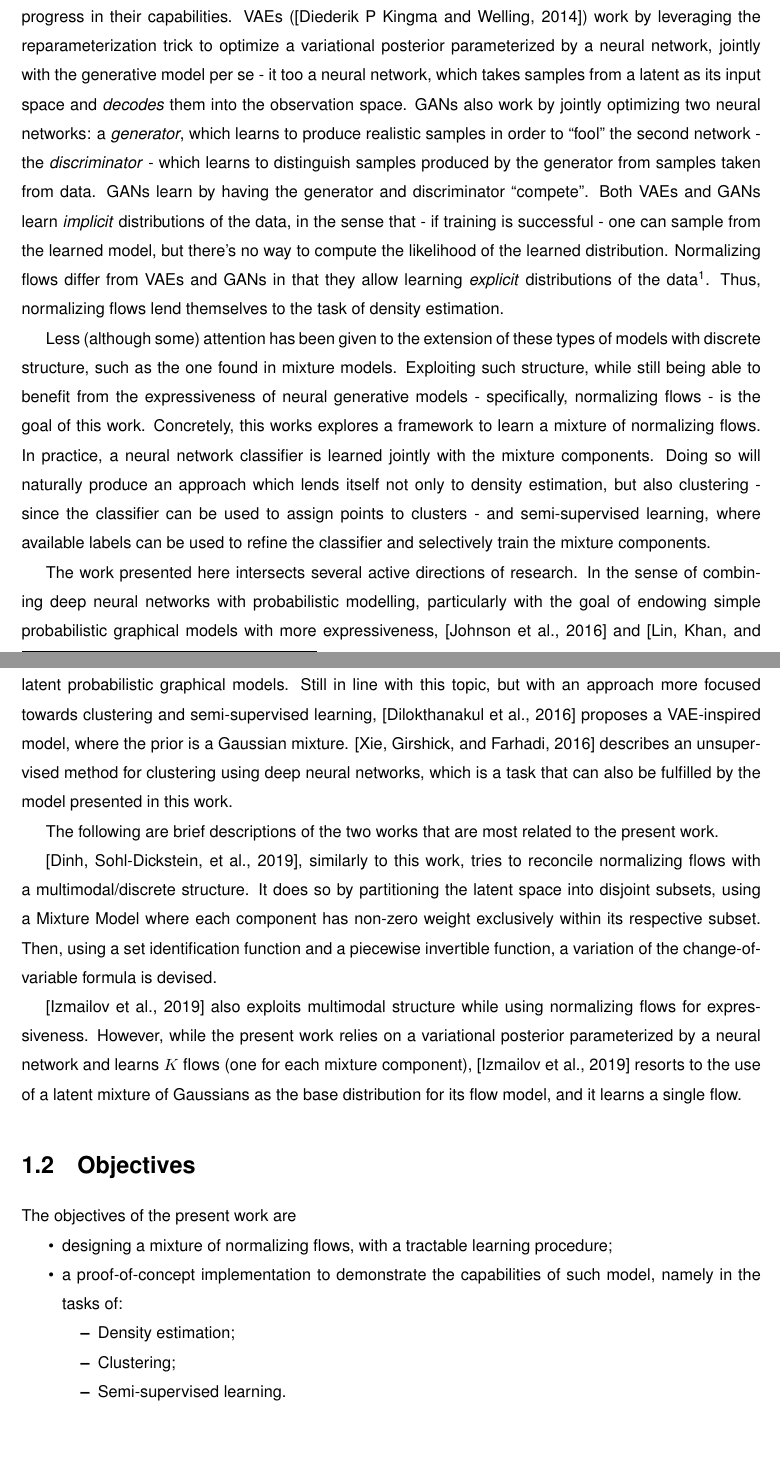
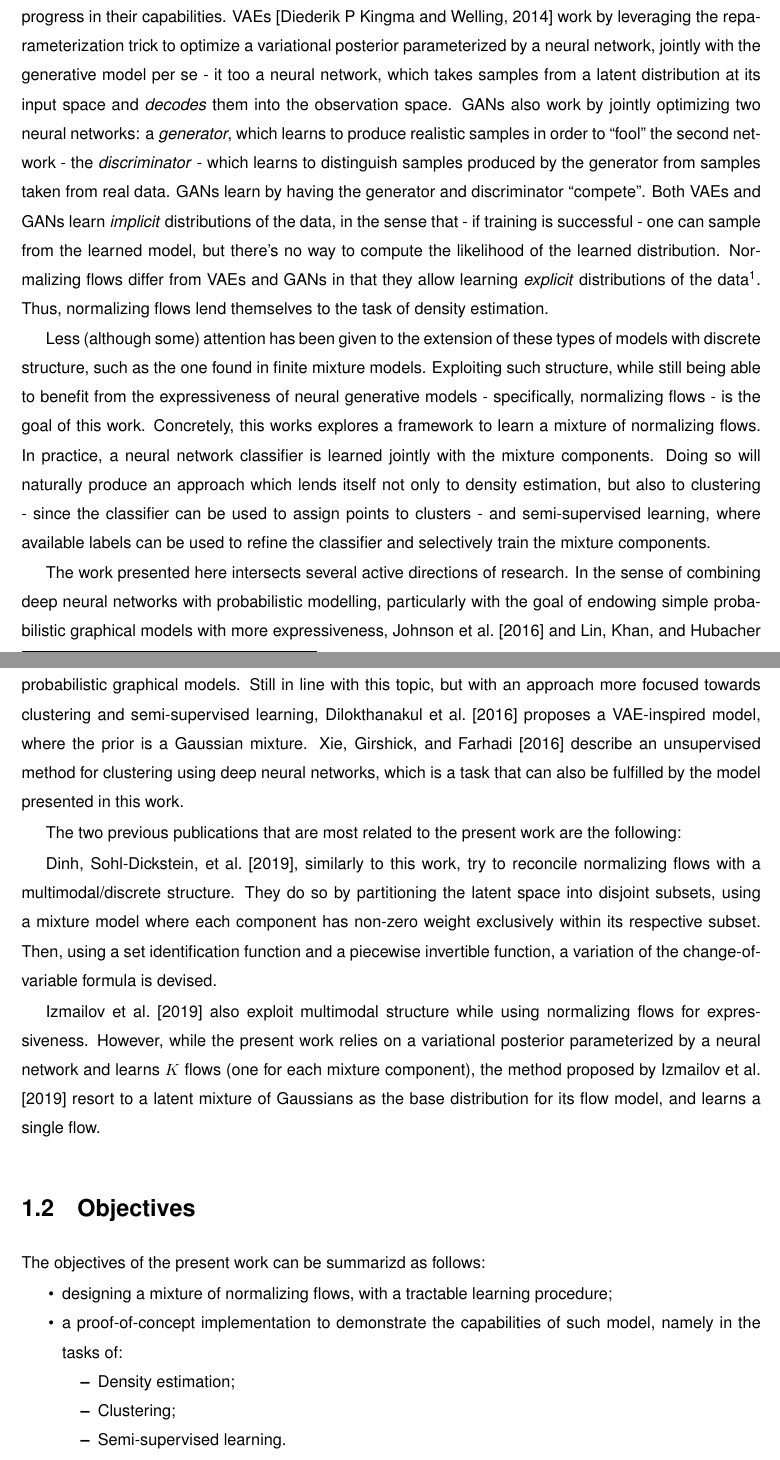
Before and after one commit to colobas/thesis-doc, a LaTeX thesis (thesis.tex, which reads introduction.tex): two parts of pages 21 and 22 of 54, joined at a grey line, cut so that both start at the same text. Compiled offline with pdfLaTeX.

Commit message:
corrected intro

```diff
--- a/introduction.tex
+++ b/introduction.tex
@@ -7,31 +7,31 @@
 Generative models based on neural networks - variational autoencoders (VAEs),
 generative adversarial networks (GANs), normalizing flows and their variations -
 have experienced increased interest and progress in their capabilities. VAEs
-(\autocite{vaepaper}) work by leveraging the reparameterization trick to optimize
+\autocite{vaepaper} work by leveraging the reparameterization trick to optimize
 a variational posterior parameterized by a neural network, jointly with the generative
-model per se - it too a neural network, which takes samples from a latent as its
+model per se - it too a neural network, which takes samples from a latent distribution at its
 input space and \emph{decodes} them into the observation space. GANs also work by
 jointly optimizing two neural networks: a \emph{generator}, which learns to produce
 realistic samples in order to \q{fool} the second network - the \emph{discriminator} - which
-learns to distinguish samples produced by the generator from samples taken from data. GANs learn
+learns to distinguish samples produced by the generator from samples taken from real data. GANs learn
 by having the generator and discriminator \q{compete}. Both VAEs and GANs learn
 \emph{implicit} distributions of the data, in the sense that - if training is
 successful - one can sample from the learned model, but there's no way to compute
 the likelihood of the learned distribution. Normalizing flows differ from VAEs
 and GANs in that they allow learning \emph{explicit} distributions of the
-data\footnote{In fact, recent work (\autocite{flowgan}) combines the training
+data\footnote{In fact, recent work \autocite{flowgan} combines the training
 framework of GANs with the use of normalizing flows, so as to obtain a generator
 for which it is possible to compute likelihoods.}. Thus, normalizing flows lend
 themselves to the task of density estimation.
 
 Less (although some) attention has been given to the extension of these types
-of models with discrete structure, such as the one found in mixture models.
+of models with discrete structure, such as the one found in finite mixture models.
 Exploiting such structure, while still being able to benefit from the expressiveness
 of neural generative models - specifically, normalizing flows - is the goal of this
 work. Concretely, this works explores a framework to learn a mixture of normalizing
 flows. In practice, a neural network classifier is learned jointly with the mixture
 components. Doing so will naturally produce an approach which lends itself not
-only to density estimation, but also clustering - since the classifier can be used
+only to density estimation, but also to clustering - since the classifier can be used
 to assign points to clusters - and semi-supervised learning, where available
 labels can be used to refine the classifier and selectively train the mixture
 components.
@@ -39,35 +39,35 @@ components.
 The work presented here intersects several active directions of research.
 In the sense of combining deep neural networks with probabilistic modelling,
 particularly with the goal of endowing simple probabilistic graphical models
-with more expressiveness, \autocite{svae} and \autocite{lin2018variational} propose a
-framework to use neural network parameterized likelihoods, composed with latent
+with more expressiveness, \textcite{svae} and \textcite{lin2018variational} propose a
+framework to use neural-network-parameterized likelihoods, composed with latent
 probabilistic graphical models. Still in line with this topic, but with an
-approach more focused towards clustering and semi-supervised learning, \autocite{gmVAE}
-proposes a VAE-inspired model, where the prior is a Gaussian mixture. \autocite{DEC}
-describes an unsupervised method for clustering using deep neural networks, which
+approach more focused towards clustering and semi-supervised learning, \textcite{gmVAE}
+proposes a VAE-inspired model, where the prior is a Gaussian mixture. \textcite{DEC}
+describe an unsupervised method for clustering using deep neural networks, which
 is a task that can also be fulfilled by the model presented in this work.
 
-The following are brief descriptions of the two works that are most related to
-the present work.
+The two previous publications that are most related to the present work are
+the following:
 
-\autocite{RAD}, similarly to this work, tries to reconcile normalizing flows with a
-multimodal/discrete structure. It does so by partitioning the latent space into
-disjoint subsets, using a Mixture Model where each component has non-zero
+\textcite{RAD}, similarly to this work, try to reconcile normalizing flows with a
+multimodal/discrete structure. They do so by partitioning the latent space into
+disjoint subsets, using a mixture model where each component has non-zero
 weight exclusively within its respective subset. Then, using a set identification
 function and a piecewise invertible function, a variation of the change-of-variable
 formula is devised.
 
-\autocite{semisuplearning_nflows} also exploits multimodal structure while
+\textcite{semisuplearning_nflows} also exploit multimodal structure while
 using normalizing flows for expressiveness. However, while the present work relies on
 a variational posterior parameterized by a neural network and learns $K$ flows
-(one for each mixture component), \autocite{semisuplearning_nflows} resorts to the use of a
-latent mixture of Gaussians as the base distribution for its flow model, and it
+(one for each mixture component), the method proposed by \textcite{semisuplearning_nflows} resort to a
+latent mixture of Gaussians as the base distribution for its flow model, and
 learns a single flow.
 
 \section{Objectives}
 \label{section:objectives}
 
-The objectives of the present work are
+The objectives of the present work can be summarizd as follows:
 \begin{itemize}
     \item designing a mixture of normalizing flows, with a tractable learning procedure;
     \item a proof-of-concept implementation to demonstrate the capabilities of such model, namely in the tasks of:
```
Also changed, not shown: introduction.tex (8 more changed lines).
